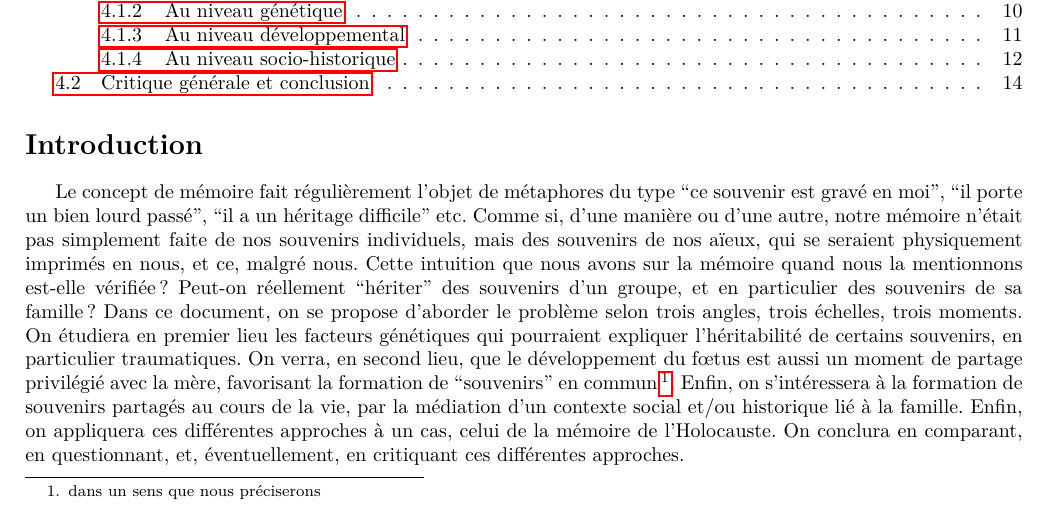
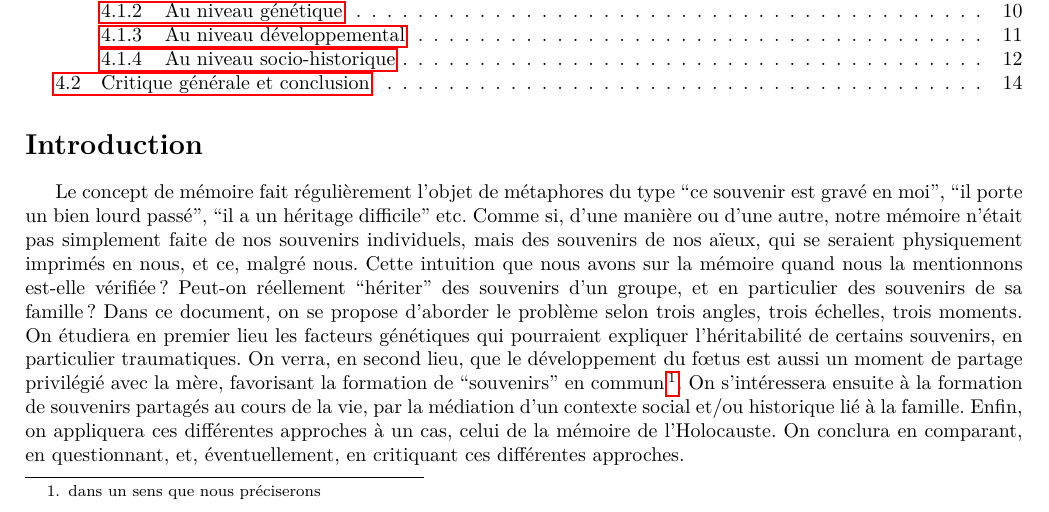
Before and after one commit to AdeleMortier/memoire_FCS4, a LaTeX document (FCS4_mémoire_MORTIER_Adèle.tex): part of page 1 of 18, cut so that both start at the same text. Compiled offline with pdfLaTeX.

Commit message:
finished

```diff
--- a/FCS4_mémoire_MORTIER_Adèle.tex
+++ b/FCS4_mémoire_MORTIER_Adèle.tex
@@ -17,7 +17,7 @@
 	\maketitle
 	\tableofcontents
 	\section*{Introduction}
-		Le concept de mémoire fait régulièrement l'objet de métaphores du type ``ce souvenir est gravé en moi'', ``il porte un bien lourd passé'', ``il a un héritage difficile'' etc. Comme si, d'une manière ou d'une autre, notre mémoire n'était pas simplement faite de nos souvenirs individuels, mais des souvenirs de nos aïeux, qui se seraient physiquement imprimés en nous, et ce, malgré nous. Cette intuition que nous avons sur la mémoire quand nous la mentionnons est-elle vérifiée? Peut-on réellement ``hériter'' des souvenirs d'un groupe, et en particulier des souvenirs de sa famille? Dans ce document, on se propose d'aborder le problème selon trois angles, trois échelles, trois moments. On étudiera en premier lieu les facteurs génétiques qui pourraient expliquer l'héritabilité de certains souvenirs, en particulier traumatiques. On verra, en second lieu, que le développement du fœtus est aussi un moment de partage privilégié avec la mère, favorisant la formation de ``souvenirs'' en commun \footnote{dans un sens que nous préciserons}. Enfin, on s'intéressera à la formation de souvenirs partagés au cours de la vie, par la médiation d'un contexte social et/ou historique lié à la famille. Enfin, on appliquera ces différentes approches à un cas, celui de la mémoire de l'Holocauste. On conclura en comparant, en questionnant, et, éventuellement, en critiquant ces différentes approches.
+		Le concept de mémoire fait régulièrement l'objet de métaphores du type ``ce souvenir est gravé en moi'', ``il porte un bien lourd passé'', ``il a un héritage difficile'' etc. Comme si, d'une manière ou d'une autre, notre mémoire n'était pas simplement faite de nos souvenirs individuels, mais des souvenirs de nos aïeux, qui se seraient physiquement imprimés en nous, et ce, malgré nous. Cette intuition que nous avons sur la mémoire quand nous la mentionnons est-elle vérifiée? Peut-on réellement ``hériter'' des souvenirs d'un groupe, et en particulier des souvenirs de sa famille? Dans ce document, on se propose d'aborder le problème selon trois angles, trois échelles, trois moments. On étudiera en premier lieu les facteurs génétiques qui pourraient expliquer l'héritabilité de certains souvenirs, en particulier traumatiques. On verra, en second lieu, que le développement du fœtus est aussi un moment de partage privilégié avec la mère, favorisant la formation de ``souvenirs'' en commun \footnote{dans un sens que nous préciserons}. On s'intéressera ensuite à la formation de souvenirs partagés au cours de la vie, par la médiation d'un contexte social et/ou historique lié à la famille. Enfin, on appliquera ces différentes approches à un cas, celui de la mémoire de l'Holocauste. On conclura en comparant, en questionnant, et, éventuellement, en critiquant ces différentes approches.
 		\section{Niveau cellulaire : une mémoire ``génétique''}\label{genetique}
 			Dans cette section, on s'intéresse à la transmission d'une mémoire au niveau génétique, ou plus précisément épigénétique.
 			\subsection{Qu'est-ce que l'épigénétique}
```
